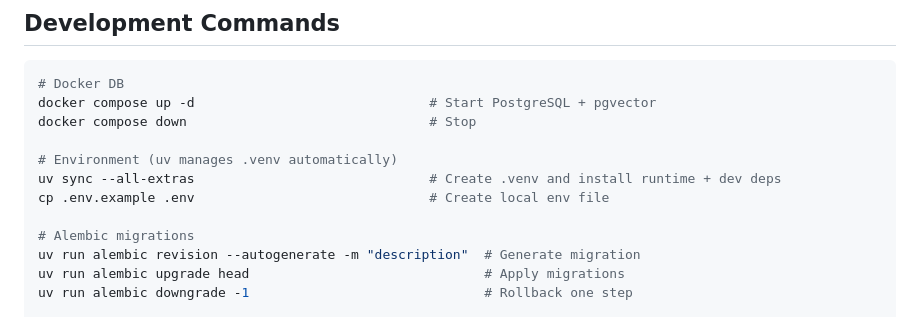
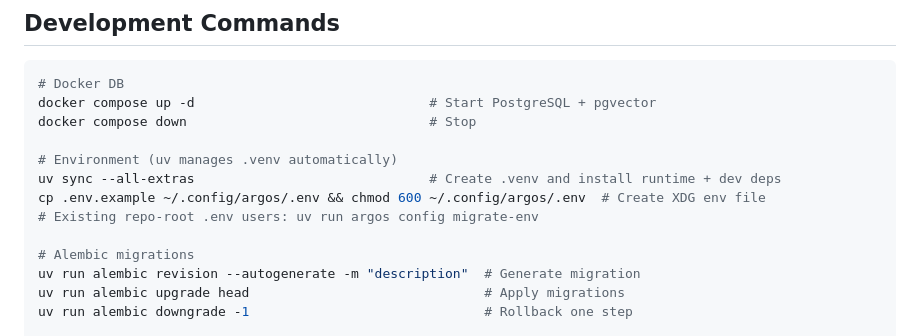
Before and after one commit to james20140802/argos, a Markdown page: CLAUDE.md, the part around the change. GitHub-like rendering.

```diff
--- a/CLAUDE.md
+++ b/CLAUDE.md
@@ -63,7 +63,8 @@ docker compose down                               # Stop
 
 # Environment (uv manages .venv automatically)
 uv sync --all-extras                              # Create .venv and install runtime + dev deps
-cp .env.example .env                              # Create local env file
+cp .env.example ~/.config/argos/.env && chmod 600 ~/.config/argos/.env  # Create XDG env file
+# Existing repo-root .env users: uv run argos config migrate-env
 
 # Alembic migrations
 uv run alembic revision --autogenerate -m "description"  # Generate migration
```
Also changed, not shown: README.md (+9 -4 lines).
